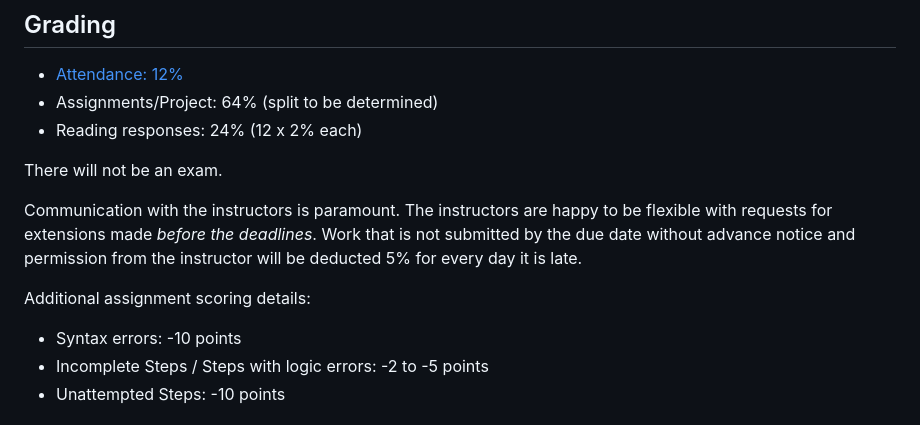
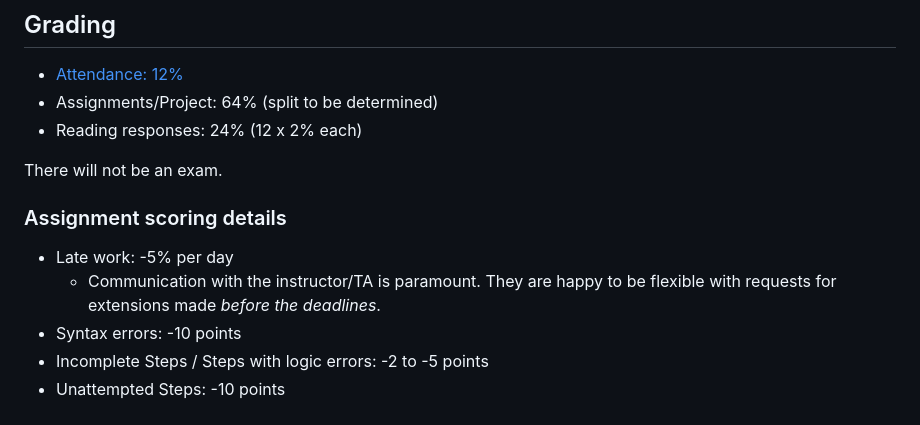
Before and after one commit to advanced-computing/course-materials, a Markdown page: README.md, the part around the change. GitHub-like rendering.

Commit message:
simplify late work wording

```diff
--- a/README.md
+++ b/README.md
@@ -37,10 +37,10 @@ In [Computing in Context](https://computing-in-context.afeld.me/), students "exp
 
 There will not be an exam.
 
-Communication with the instructors is paramount. The instructors are happy to be flexible with requests for extensions made _before the deadlines_. Work that is not submitted by the due date without advance notice and permission from the instructor will be deducted 5% for every day it is late.
+### Assignment scoring details
 
-Additional assignment scoring details:
-
+- Late work: -5% per day
+  - Communication with the instructor/TA is paramount. They are happy to be flexible with requests for extensions made _before the deadlines_.
 - Syntax errors: -10 points
 - Incomplete Steps / Steps with logic errors: -2 to -5 points
 - Unattempted Steps: -10 points
```
